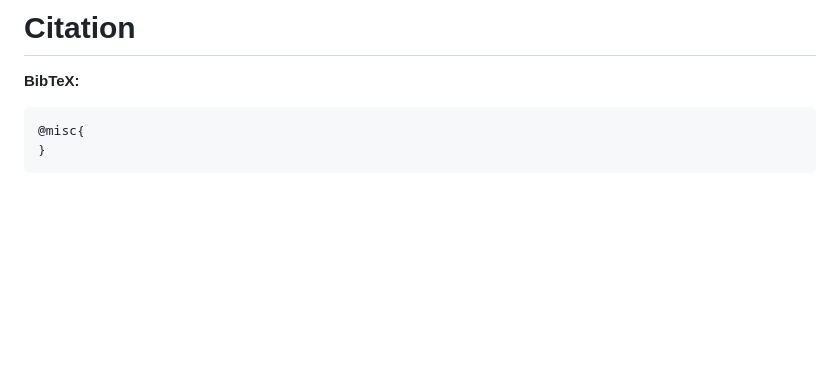
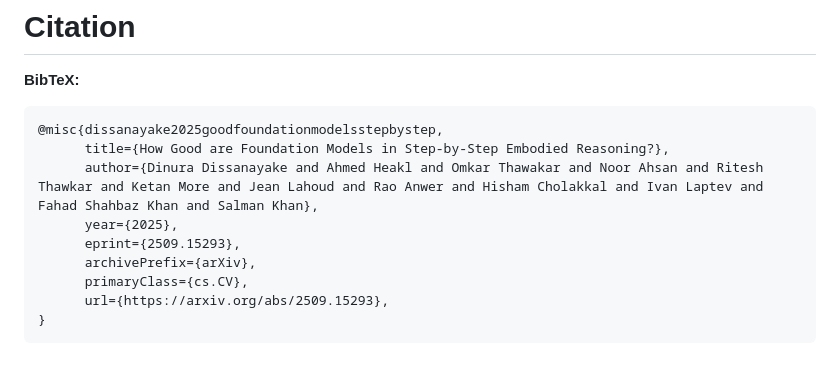
Before and after one commit to mbzuai-oryx/FoMER-Bench, a Markdown page: README.md, the part around the change. GitHub-like rendering; blank space fills up the shorter version.

Commit message:
Modify citation for Dissanayake et al. 2025
Updated BibTeX citation for the paper on foundation models.

````diff
--- a/README.md
+++ b/README.md
@@ -34,6 +34,13 @@ Performance of different open source as well as closed source SoTA models, highl
 **BibTeX:**
 
 ```bibtex
-@misc{
+@misc{dissanayake2025goodfoundationmodelsstepbystep,
+      title={How Good are Foundation Models in Step-by-Step Embodied Reasoning?},
+      author={Dinura Dissanayake and Ahmed Heakl and Omkar Thawakar and Noor Ahsan and Ritesh Thawkar and Ketan More and Jean Lahoud and Rao Anwer and Hisham Cholakkal and Ivan Laptev and Fahad Shahbaz Khan and Salman Khan},
+      year={2025},
+      eprint={2509.15293},
+      archivePrefix={arXiv},
+      primaryClass={cs.CV},
+      url={https://arxiv.org/abs/2509.15293},
 }
 ```
````
